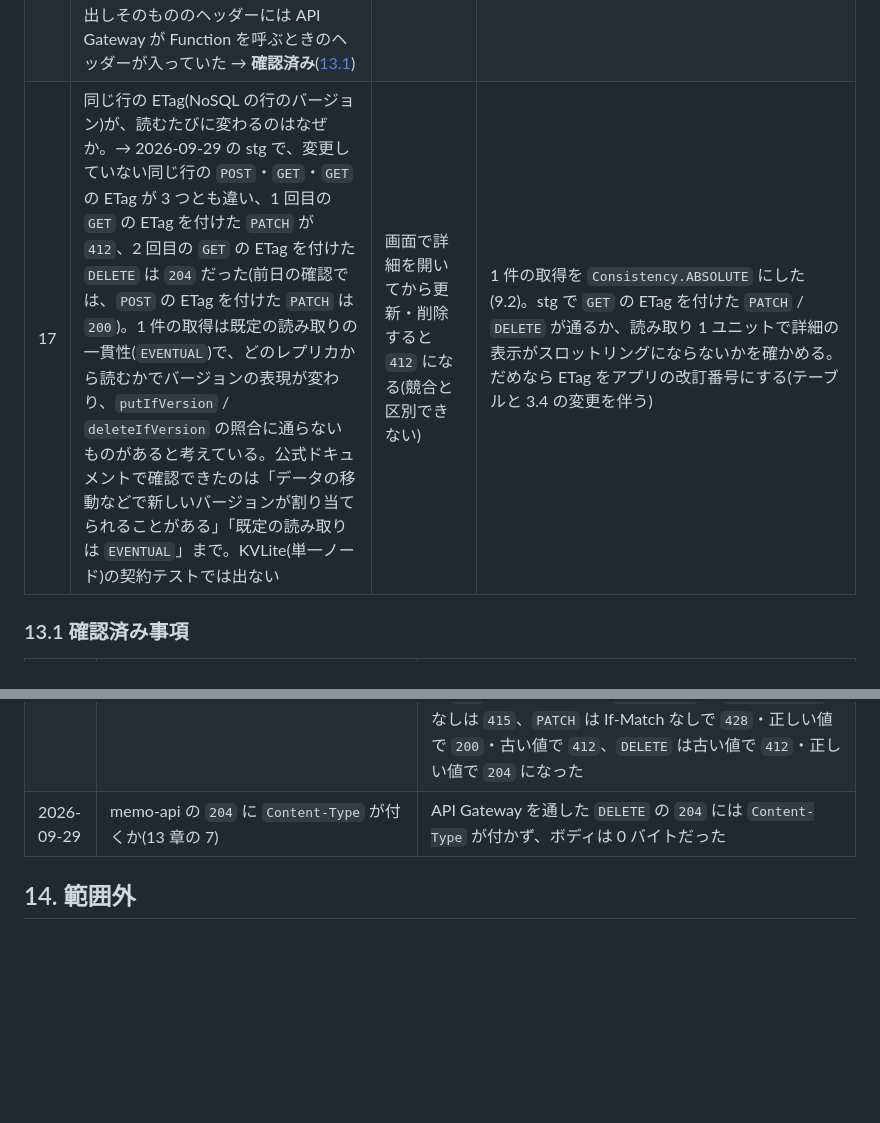
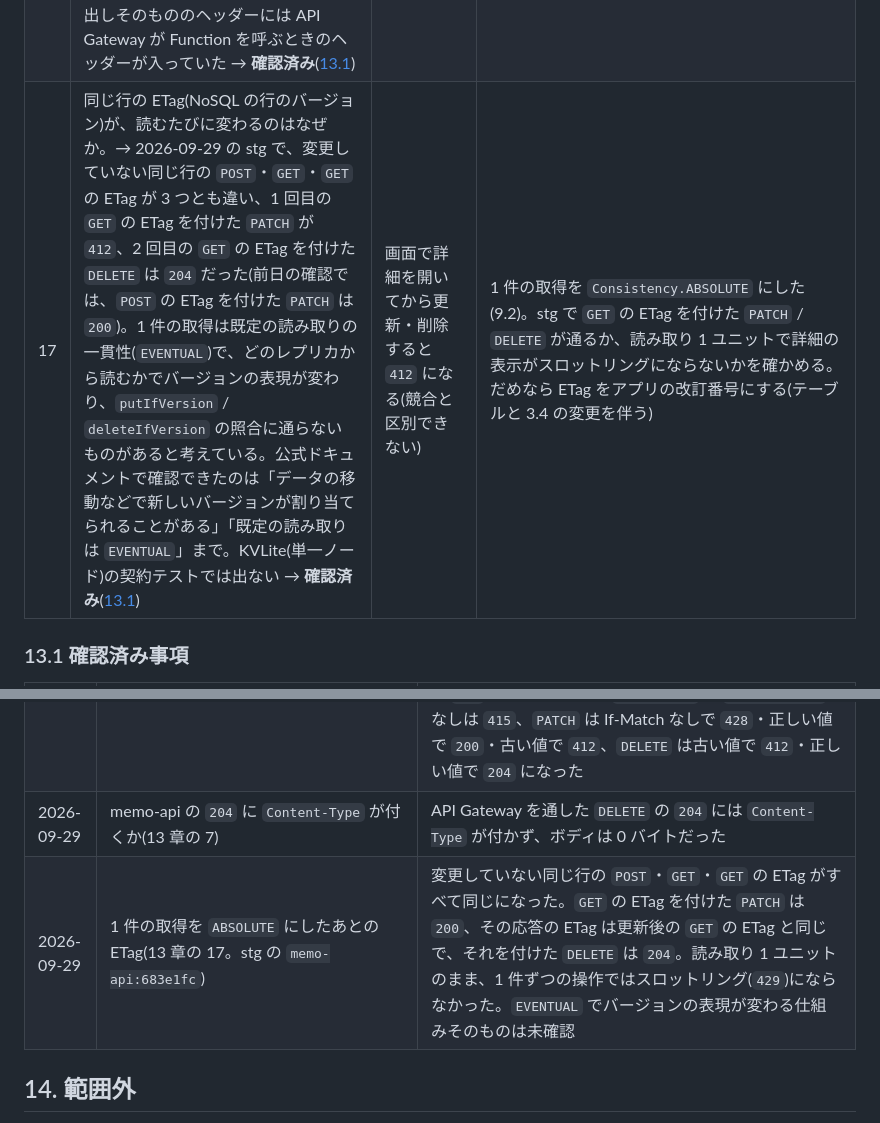
Before and after one commit to yugtoalert-max/first-oci-claude-dev, a Markdown page: SPEC.md, 2 parts joined by grey strips. Rendered like a GitHub page; blank space fills up the shorter version.

Commit message:
docs(spec): record that ETags are stable after the absolute consistency read
Co-Authored-By: Claude Opus 5.5 <noreply@anthropic.com>

```diff
--- a/SPEC.md
+++ b/SPEC.md
@@ -690,7 +690,7 @@ CLAUDE.md の方針どおり、クラウドに変更を加える操作は人が
 | 14 | デプロイメントのパスの接頭辞に `/` を使えるか。`/{path*}` と `/api/...` の両方が期待どおりに振り分けられるか | デプロイメントを作れない、または画面か API に届かない | パスの接頭辞を分ける(例: `/app` と `/api`)。仕様(同一オリジンの URL)の見直しを伴う |
 | 15 | 同じテナンシの非公開の OCIR のリポジトリから、ポリシーなしで Function がイメージを取得できるか | Function の呼び出しが失敗する | 取得のためのポリシーを公式ドキュメントで確かめて追加する |
 | 16 | API Gateway が受け取ったヘッダーのうち、どれが `Fn-Http-H-<名前>` として、どれが呼び出しそのもののヘッダーとして Function に届くか。→ 2026-09-28 の stg で、`Content-Type: application/json` を付けた `POST /api/memos` が `415` になった(`GET` の一覧は `200`、認証なしは `401`)。`ctx.httpGateway.headers` だけを見ていたため。`Content-Type` などの標準的なヘッダーは呼び出しそのもののヘッダーとして届くという情報(第三者のブログ)に合わせ、両方を合わせて渡す形にした。公式の記述は未確認。`If-Match` がどちらで届くかも未確認 → 2026-09-29 の stg で、両方を合わせて渡す形にしたあとも `POST` が `415` のままだった(応答のボディは problem+json のオブジェクト)。推測で直すのをやめ、両方のヘッダーの名前と `Content-Type`・`If-Match` の値を一時的にログに出して(`describeRequestHeaders`。`Authorization` などの値は出さない)、実際に届く形を確かめる → 2026-09-29 の診断ログ(`POST` 1 回): `httpGateway.headers` の `Content-Type` が `["application/json", "application/json"]`、呼び出しそのもののヘッダーの `Content-Type` が `["application/json"]`。`Content-Type` は `Fn-Http-H-` 付きで届いているが、同じ値が 2 つになっていた(9-28 の `415` も同じ原因とみられ、両方を合わせて渡す修正は的外れだった)。どこで重なるかは未確認。呼び出しそのもののヘッダーには API Gateway が Function を呼ぶときのヘッダーが入っていた → **確認済み**([13.1](#131-確認済み事項)) | 作成・更新が `415` になる。`If-Match` が届かなければ、更新が `428` になり、削除は照合なしで消える | `httpGateway.headers` だけを使い、同じ値の重複を 1 つにまとめる形に直した。stg で `POST` が `201`、`If-Match` 付きの `PATCH` / `DELETE` が期待どおりになるか、`If-Match` がどう届くか(診断ログ)を確かめ、確かめたら診断ログを外す |
-| 17 | 同じ行の ETag(NoSQL の行のバージョン)が、読むたびに変わるのはなぜか。→ 2026-09-29 の stg で、変更していない同じ行の `POST`・`GET`・`GET` の ETag が 3 つとも違い、1 回目の `GET` の ETag を付けた `PATCH` が `412`、2 回目の `GET` の ETag を付けた `DELETE` は `204` だった(前日の確認では、`POST` の ETag を付けた `PATCH` は `200`)。1 件の取得は既定の読み取りの一貫性(`EVENTUAL`)で、どのレプリカから読むかでバージョンの表現が変わり、`putIfVersion` / `deleteIfVersion` の照合に通らないものがあると考えている。公式ドキュメントで確認できたのは「データの移動などで新しいバージョンが割り当てられることがある」「既定の読み取りは `EVENTUAL`」まで。KVLite(単一ノード)の契約テストでは出ない | 画面で詳細を開いてから更新・削除すると `412` になる(競合と区別できない) | 1 件の取得を `Consistency.ABSOLUTE` にした(9.2)。stg で `GET` の ETag を付けた `PATCH` / `DELETE` が通るか、読み取り 1 ユニットで詳細の表示がスロットリングにならないかを確かめる。だめなら ETag をアプリの改訂番号にする(テーブルと 3.4 の変更を伴う) |
+| 17 | 同じ行の ETag(NoSQL の行のバージョン)が、読むたびに変わるのはなぜか。→ 2026-09-29 の stg で、変更していない同じ行の `POST`・`GET`・`GET` の ETag が 3 つとも違い、1 回目の `GET` の ETag を付けた `PATCH` が `412`、2 回目の `GET` の ETag を付けた `DELETE` は `204` だった(前日の確認では、`POST` の ETag を付けた `PATCH` は `200`)。1 件の取得は既定の読み取りの一貫性(`EVENTUAL`)で、どのレプリカから読むかでバージョンの表現が変わり、`putIfVersion` / `deleteIfVersion` の照合に通らないものがあると考えている。公式ドキュメントで確認できたのは「データの移動などで新しいバージョンが割り当てられることがある」「既定の読み取りは `EVENTUAL`」まで。KVLite(単一ノード)の契約テストでは出ない → **確認済み**([13.1](#131-確認済み事項)) | 画面で詳細を開いてから更新・削除すると `412` になる(競合と区別できない) | 1 件の取得を `Consistency.ABSOLUTE` にした(9.2)。stg で `GET` の ETag を付けた `PATCH` / `DELETE` が通るか、読み取り 1 ユニットで詳細の表示がスロットリングにならないかを確かめる。だめなら ETag をアプリの改訂番号にする(テーブルと 3.4 の変更を伴う) |
 
 ### 13.1 確認済み事項
 
@@ -701,6 +701,7 @@ CLAUDE.md の方針どおり、クラウドに変更を加える操作は人が
 | 2026-09-28 | KVLite に対するリポジトリの契約テスト(`npm run test:contract`) | 契約テストがすべて通った。加えて次を確認: `deleteIfVersion` に `returnExisting: true` を付けると、バージョン違いでは既存のバージョンが返り、行がなければ返らない(not_found と conflict を区別できる)。`DELETE FROM <table>` で全行を削除できる。`TIMESTAMP(3)` はミリ秒まで保たれる。limit 50 + 1 件の一覧が id の降順で返る。クラウドでの振る舞いは未確認 |
 | 2026-09-29 | API Gateway から Function に届くヘッダー(13 章の 16。stg で一時的な診断ログを出して確認) | クライアントのヘッダーは `Fn-Http-H-<名前>` として届く(`If-Match` も値 1 つで届いた)。`Content-Type` だけは、呼び出しそのものの `Content-Type`(クライアントが付けた値。付けなければ `application/octet-stream`)も `Fn-Http-H-Content-Type` に入り、同じ値が 2 つになる(`application/json`・`application/json; charset=utf-8`・`text/plain` のどれも)。呼び出しそのもののヘッダーには、API Gateway が Function を呼ぶときのヘッダー(`Host`・`Date`・`User-Agent`・`Oci-Subject-*`・`X-Content-Sha256` など)が入る。`httpGateway.headers` だけを使い、同じ値の重複を 1 つにまとめる形で、`POST` は `201`(charset 付きも)、`text/plain` と `Content-Type` なしは `415`、`PATCH` は If-Match なしで `428`・正しい値で `200`・古い値で `412`、`DELETE` は古い値で `412`・正しい値で `204` になった |
 | 2026-09-29 | memo-api の `204` に `Content-Type` が付くか(13 章の 7) | API Gateway を通した `DELETE` の `204` には `Content-Type` が付かず、ボディは 0 バイトだった |
+| 2026-09-29 | 1 件の取得を `ABSOLUTE` にしたあとの ETag(13 章の 17。stg の `memo-api:683e1fc`) | 変更していない同じ行の `POST`・`GET`・`GET` の ETag がすべて同じになった。`GET` の ETag を付けた `PATCH` は `200`、その応答の ETag は更新後の `GET` の ETag と同じで、それを付けた `DELETE` は `204`。読み取り 1 ユニットのまま、1 件ずつの操作ではスロットリング(`429`)にならなかった。`EVENTUAL` でバージョンの表現が変わる仕組みそのものは未確認 |
 
 ## 14. 範囲外
 
```
